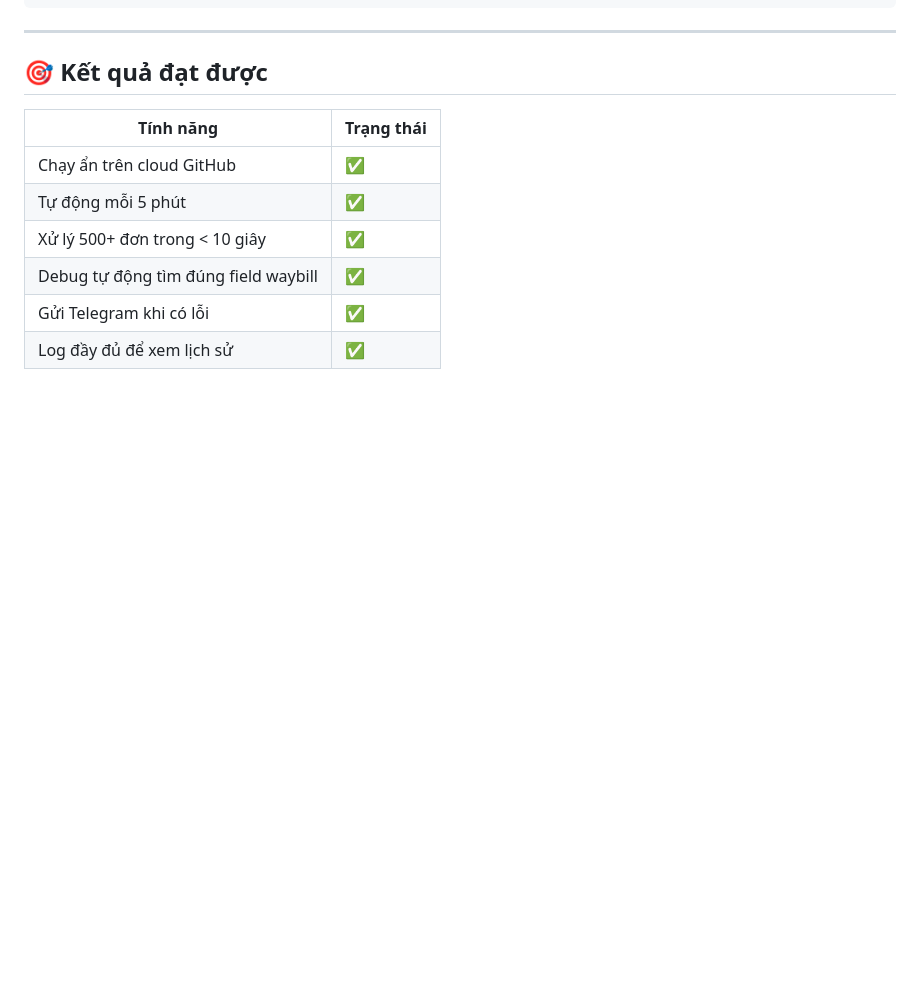
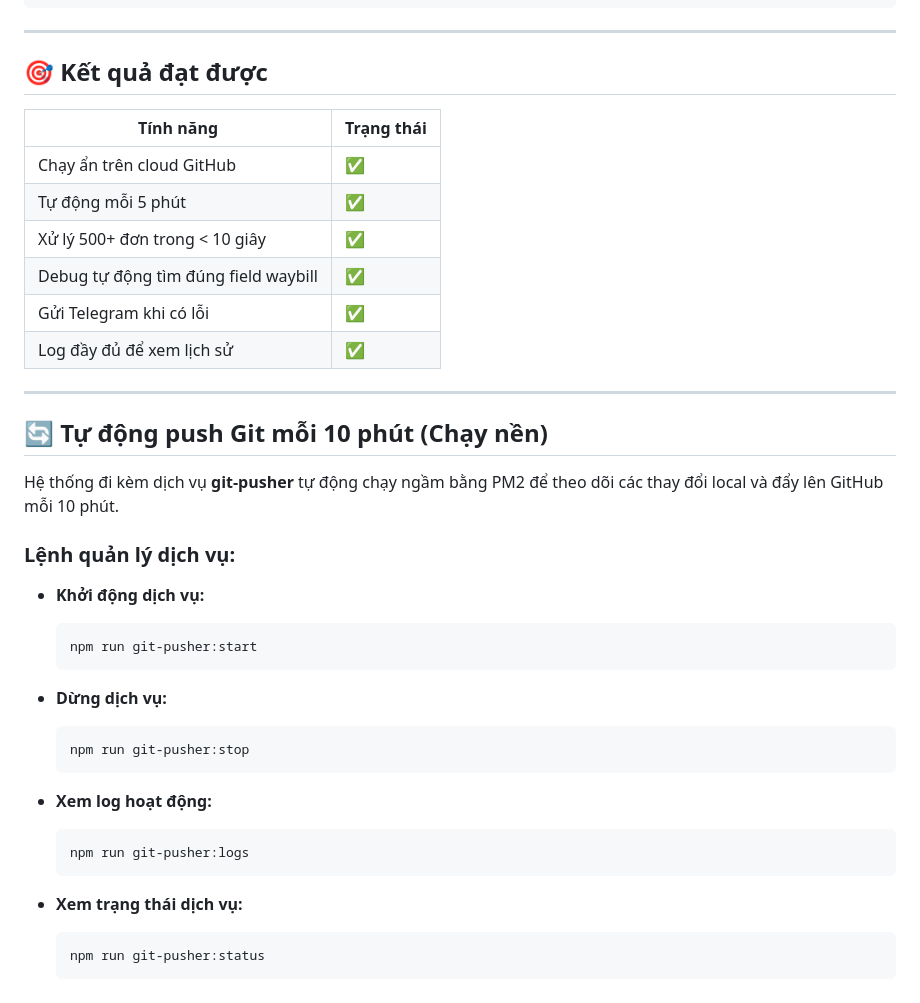
Before and after one commit to thienanna799-spec/waybill-checker-TH, a Markdown page: README.md, the part around the change. Drawn GitHub-style; blank space fills up the shorter version.

Commit message:
auto-commit: 19:42:27 26/5/2026

````diff
--- a/README.md
+++ b/README.md
@@ -200,3 +200,31 @@ git push -u origin main
 | Debug tự động tìm đúng field waybill | ✅ |
 | Gửi Telegram khi có lỗi | ✅ |
 | Log đầy đủ để xem lịch sử | ✅ |
+
+---
+
+## 🔄 Tự động push Git mỗi 10 phút (Chạy nền)
+
+Hệ thống đi kèm dịch vụ **git-pusher** tự động chạy ngầm bằng PM2 để theo dõi các thay đổi local và đẩy lên GitHub mỗi 10 phút.
+
+### Lệnh quản lý dịch vụ:
+
+- **Khởi động dịch vụ:**
+  ```bash
+  npm run git-pusher:start
+  ```
+
+- **Dừng dịch vụ:**
+  ```bash
+  npm run git-pusher:stop
+  ```
+
+- **Xem log hoạt động:**
+  ```bash
+  npm run git-pusher:logs
+  ```
+
+- **Xem trạng thái dịch vụ:**
+  ```bash
+  npm run git-pusher:status
+  ```
````
